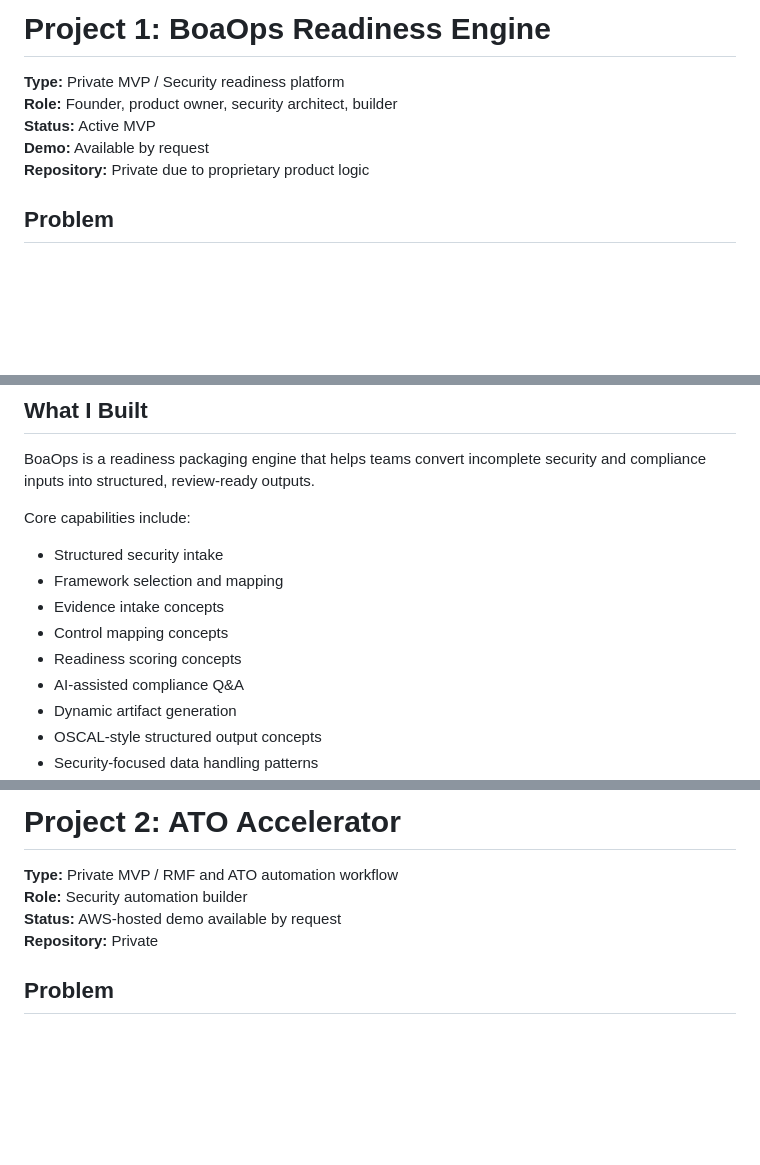
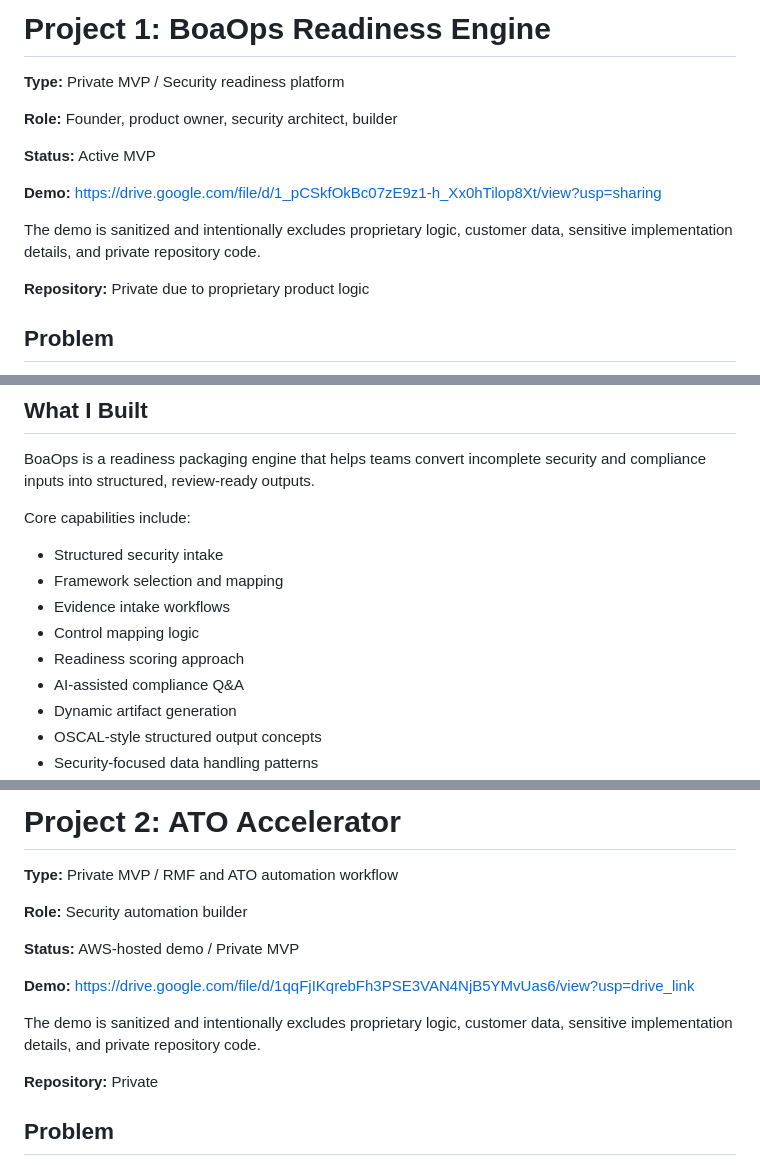
Before and after one commit to spencer2306/security-readiness-portfolio, a Markdown page: README.md, 3 parts joined by grey strips. Rendered like a GitHub page; blank space fills up the shorter version.

```diff
--- a/README.md
+++ b/README.md
@@ -31,9 +31,15 @@ My active repositories are private because they contain proprietary product logi
 # Project 1: BoaOps Readiness Engine
 
 **Type:** Private MVP / Security readiness platform
+
 **Role:** Founder, product owner, security architect, builder
+
 **Status:** Active MVP
-**Demo:** Available by request
+
+**Demo:** https://drive.google.com/file/d/1_pCSkfOkBc07zE9z1-h_Xx0hTilop8Xt/view?usp=sharing
+
+The demo is sanitized and intentionally excludes proprietary logic, customer data, sensitive implementation details, and private repository code.
+
 **Repository:** Private due to proprietary product logic
 
 ## Problem
@@ -50,9 +56,9 @@ Core capabilities include:
 
 - Structured security intake
 - Framework selection and mapping
-- Evidence intake concepts
-- Control mapping concepts
-- Readiness scoring concepts
+- Evidence intake workflows
+- Control mapping logic
+- Readiness scoring approach
 - AI-assisted compliance Q&A
 - Dynamic artifact generation
 - OSCAL-style structured output concepts
@@ -103,8 +109,15 @@ BoaOps is designed to support or generate:
 # Project 2: ATO Accelerator
 
 **Type:** Private MVP / RMF and ATO automation workflow
+
 **Role:** Security automation builder
-**Status:** AWS-hosted demo available by request
+
+**Status:** AWS-hosted demo / Private MVP
+
+**Demo:** https://drive.google.com/file/d/1qqFjIKqrebFh3PSE3VAN4NjB5YMvUas6/view?usp=drive_link
+
+The demo is sanitized and intentionally excludes proprietary logic, customer data, sensitive implementation details, and private repository code.
+
 **Repository:** Private
 
 ## Problem
```
Also changed, not shown: other parts of README.md (+1 -1 lines).
